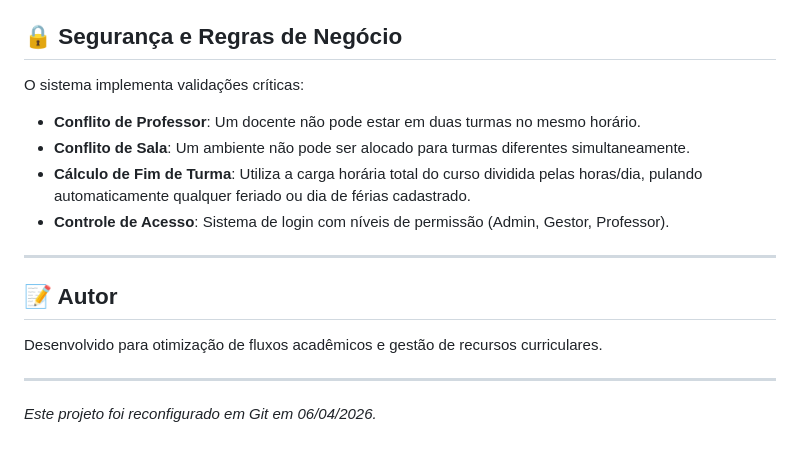
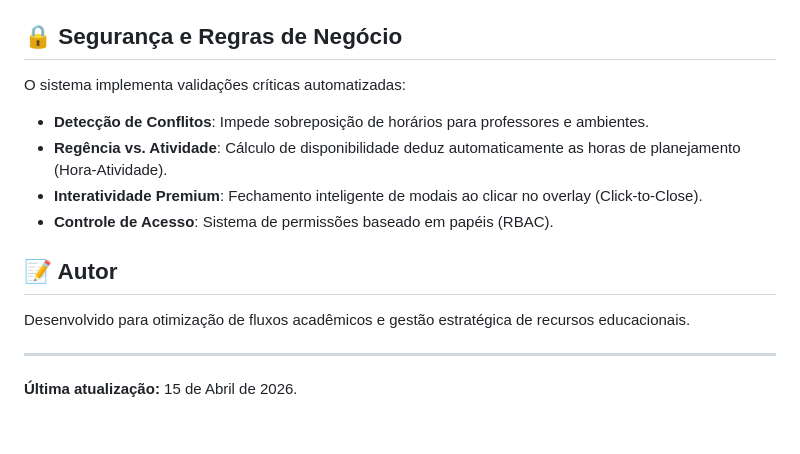
Before and after one commit to Miguel-crosa/Projeto-horario, a Markdown page: README.md, the part around one of its changes. GitHub-like rendering.

```diff
--- a/README.md
+++ b/README.md
@@ -73,17 +71,15 @@ $db   = 'gestao_escolar';
 
 ## 🔒 Segurança e Regras de Negócio
 
-O sistema implementa validações críticas:
-- **Conflito de Professor**: Um docente não pode estar em duas turmas no mesmo horário.
-- **Conflito de Sala**: Um ambiente não pode ser alocado para turmas diferentes simultaneamente.
-- **Cálculo de Fim de Turma**: Utiliza a carga horária total do curso dividida pelas horas/dia, pulando automaticamente qualquer feriado ou dia de férias cadastrado.
-- **Controle de Acesso**: Sistema de login com níveis de permissão (Admin, Gestor, Professor).
+O sistema implementa validações críticas automatizadas:
+
+*   **Detecção de Conflitos**: Impede sobreposição de horários para professores e ambientes.
+*   **Regência vs. Atividade**: Cálculo de disponibilidade deduz automaticamente as horas de planejamento (Hora-Atividade).
+*   **Interatividade Premium**: Fechamento inteligente de modais ao clicar no overlay (Click-to-Close).
+*   **Controle de Acesso**: Sistema de permissões baseado em papéis (RBAC).
+
+## 📝 Autor
+Desenvolvido para otimização de fluxos acadêmicos e gestão estratégica de recursos educacionais.
 
 ---
-
-## 📝 Autor
-
-Desenvolvido para otimização de fluxos acadêmicos e gestão de recursos curriculares.
-
----
-*Este projeto foi reconfigurado em Git em 06/04/2026.*
+**Última atualização:** 15 de Abril de 2026.
```
Also changed, not shown: other parts of README.md (+37 -39 lines).
